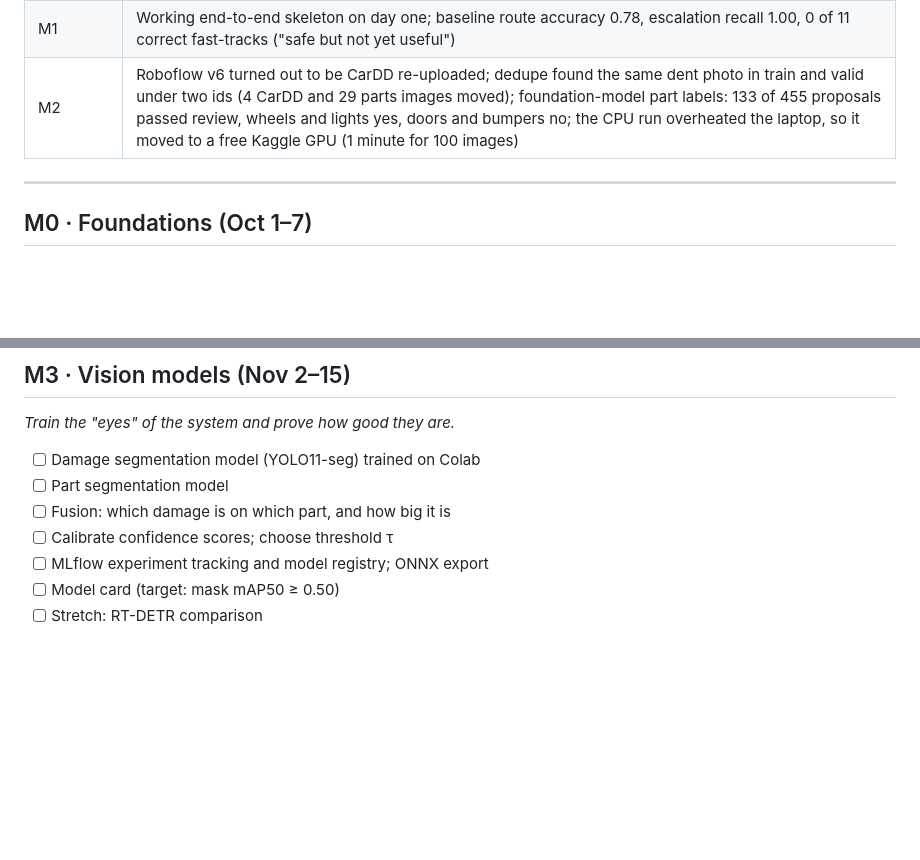
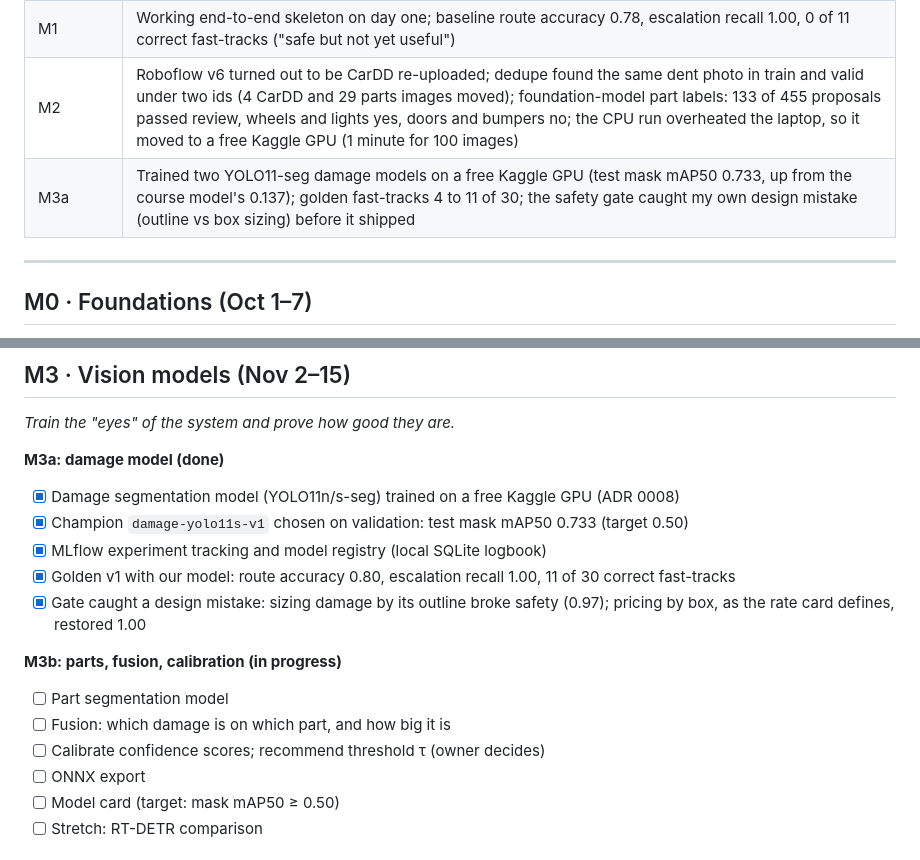
Before and after one commit to kb2326/car-damage-detection-yolov8, a Markdown page: docs/roadmap.md, 2 parts joined by grey strips. Drawn GitHub-style; blank space fills up the shorter version.

Commit message:
docs: tick M3a on the roadmap
Co-Authored-By: Claude Opus 5.5 <noreply@anthropic.com>

```diff
--- a/docs/roadmap.md
+++ b/docs/roadmap.md
@@ -45,6 +45,7 @@ LinkedIn only, as a single post after M8. Material is collected here as each mil
 | M0 | Audit of the course project: every label the app showed was wrong (7-class model, 17-class list); val mAP50 0.137 |
 | M1 | Working end-to-end skeleton on day one; baseline route accuracy 0.78, escalation recall 1.00, 0 of 11 correct fast-tracks ("safe but not yet useful") |
 | M2 | Roboflow v6 turned out to be CarDD re-uploaded; dedupe found the same dent photo in train and valid under two ids (4 CarDD and 29 parts images moved); foundation-model part labels: 133 of 455 proposals passed review, wheels and lights yes, doors and bumpers no; the CPU run overheated the laptop, so it moved to a free Kaggle GPU (1 minute for 100 images) |
+| M3a | Trained two YOLO11-seg damage models on a free Kaggle GPU (test mask mAP50 0.733, up from the course model's 0.137); golden fast-tracks 4 to 11 of 30; the safety gate caught my own design mistake (outline vs box sizing) before it shipped |
 
 ---
 
@@ -113,11 +114,20 @@ something that already works.*
 
 *Train the "eyes" of the system and prove how good they are.*
 
-- [ ] Damage segmentation model (YOLO11-seg) trained on Colab
+**M3a: damage model (done)**
+
+- [x] Damage segmentation model (YOLO11n/s-seg) trained on a free Kaggle GPU (ADR 0008)
+- [x] Champion `damage-yolo11s-v1` chosen on validation: test mask mAP50 0.733 (target 0.50)
+- [x] MLflow experiment tracking and model registry (local SQLite logbook)
+- [x] Golden v1 with our model: route accuracy 0.80, escalation recall 1.00, 11 of 30 correct fast-tracks
+- [x] Gate caught a design mistake: sizing damage by its outline broke safety (0.97); pricing by box, as the rate card defines, restored 1.00
+
+**M3b: parts, fusion, calibration (in progress)**
+
 - [ ] Part segmentation model
 - [ ] Fusion: which damage is on which part, and how big it is
-- [ ] Calibrate confidence scores; choose threshold τ
-- [ ] MLflow experiment tracking and model registry; ONNX export
+- [ ] Calibrate confidence scores; recommend threshold τ (owner decides)
+- [ ] ONNX export
 - [ ] Model card (target: mask mAP50 ≥ 0.50)
 - [ ] Stretch: RT-DETR comparison
 
```
